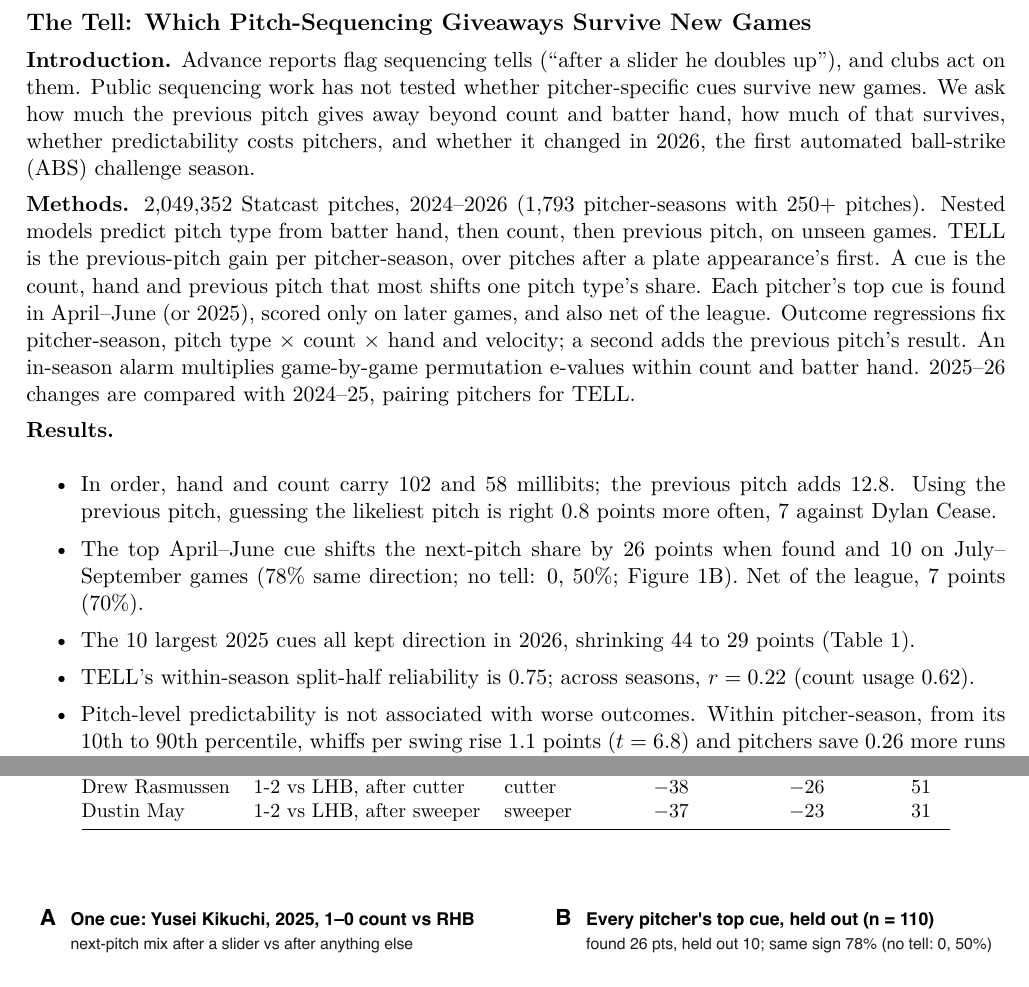
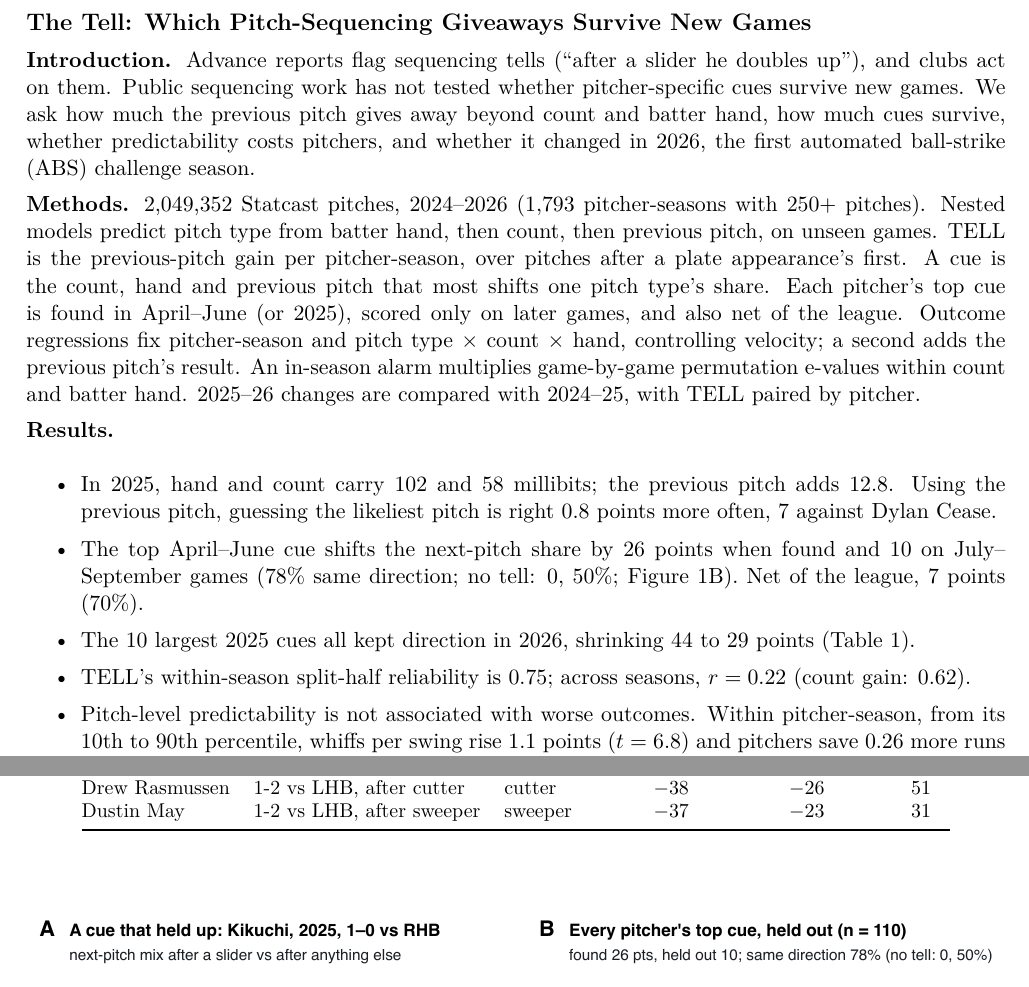
Before and after one commit to aidaneichman/the-tell, a LaTeX document (abstract.tex): two parts of pages 1 and 2 of 2, joined at a grey line, cut so that both start at the same text. Compiled offline with pdfLaTeX.

Commit message:
Abstract: final wording and figure fixes (season label, velocity as covariate, Panel A title, color/contrast, threshold label, build date)

```diff
--- a/abstract.tex
+++ b/abstract.tex
@@ -8,28 +8,26 @@
 
 \textbf{Introduction.} Advance reports flag sequencing tells (``after a slider he doubles up''), and
 clubs act on them. Public sequencing work has not tested whether pitcher-specific cues survive new games. We ask how much the previous pitch gives away beyond count and
-batter hand, how much of that survives, whether predictability costs
+batter hand, how much cues survive, whether predictability costs
 pitchers, and whether it changed in 2026, the first automated ball-strike (ABS) challenge season.
 
 \textbf{Methods.} \nPitches{} Statcast pitches, 2024--2026 (\nPS{} pitcher-seasons
 with \minN+ pitches). Nested models predict pitch type from batter hand, then count, then
 previous pitch, on unseen games. TELL is the previous-pitch gain per pitcher-season, over
 pitches after a plate appearance's first. A cue is the count, hand and previous pitch that most
-shifts one pitch type's share. Each pitcher's top cue is found in April--June (or 2025), scored only on later games, and also net of the league. Outcome regressions fix pitcher-season,
-pitch type $\times$ count $\times$ hand and velocity; a second adds the previous pitch's result. An in-season alarm multiplies game-by-game
-permutation e-values within count and batter hand. 2025--26 changes are compared with 2024--25, pairing
-pitchers for TELL.
+shifts one pitch type's share. Each pitcher's top cue is found in April--June (or 2025), scored only on later games, and also net of the league. Outcome regressions fix pitcher-season and pitch type $\times$ count $\times$ hand, controlling velocity; a second adds the previous pitch's result. An in-season alarm multiplies game-by-game
+permutation e-values within count and batter hand. 2025--26 changes are compared with 2024--25, with TELL paired by pitcher.
 
 \textbf{Results.}
 \begin{itemize}\setlength{\itemsep}{0.05em}\setlength{\topsep}{0.1em}
-\item In order, hand and count carry \mbHand{} and \mbCount{} millibits; the previous
+\item In 2025, hand and count carry \mbHand{} and \mbCount{} millibits; the previous
 pitch adds \mbTell. Using the previous pitch, guessing the likeliest pitch is right \guessGain{} points more often, \guessTopGain{} against \guessTopName.
 \item The top April--June cue shifts the next-pitch share by \hoIn{} points
 when found and \hoOut{} on July--September games (\hoSign\% same direction; no tell: 0, 50\%; Figure~1B). Net of the league, \hoNet{} points (\hoNetSign\%).
 \item The \tabN{} largest 2025 cues all kept direction in 2026, shrinking \tabIn{} to
 \tabOut{} points (Table~1).
 \item TELL's within-season split-half reliability is \relHalf; across seasons, $r = \yoyTell$
-(count usage \yoyCount).
+(count gain: \yoyCount).
 \item Pitch-level predictability is not associated with worse outcomes. Within pitcher-season, from its 10th to 90th percentile, whiffs per swing rise \effWhiff{} points ($t = \tWhiff$) and pitchers save \effRv{} more runs per 100 pitches
 ($t = \tRv$); controlling the previous pitch's result, \effWhiffPo{} and \effRvPo.
 \item The alarm fired for \almFire\% of 2025 pitchers (median \almMed{} pitches), \almCtrl\% of
```
Also changed, not shown: abstract.pdf, fig_abstract.pdf, fig_abstract.png, 2 other files.
